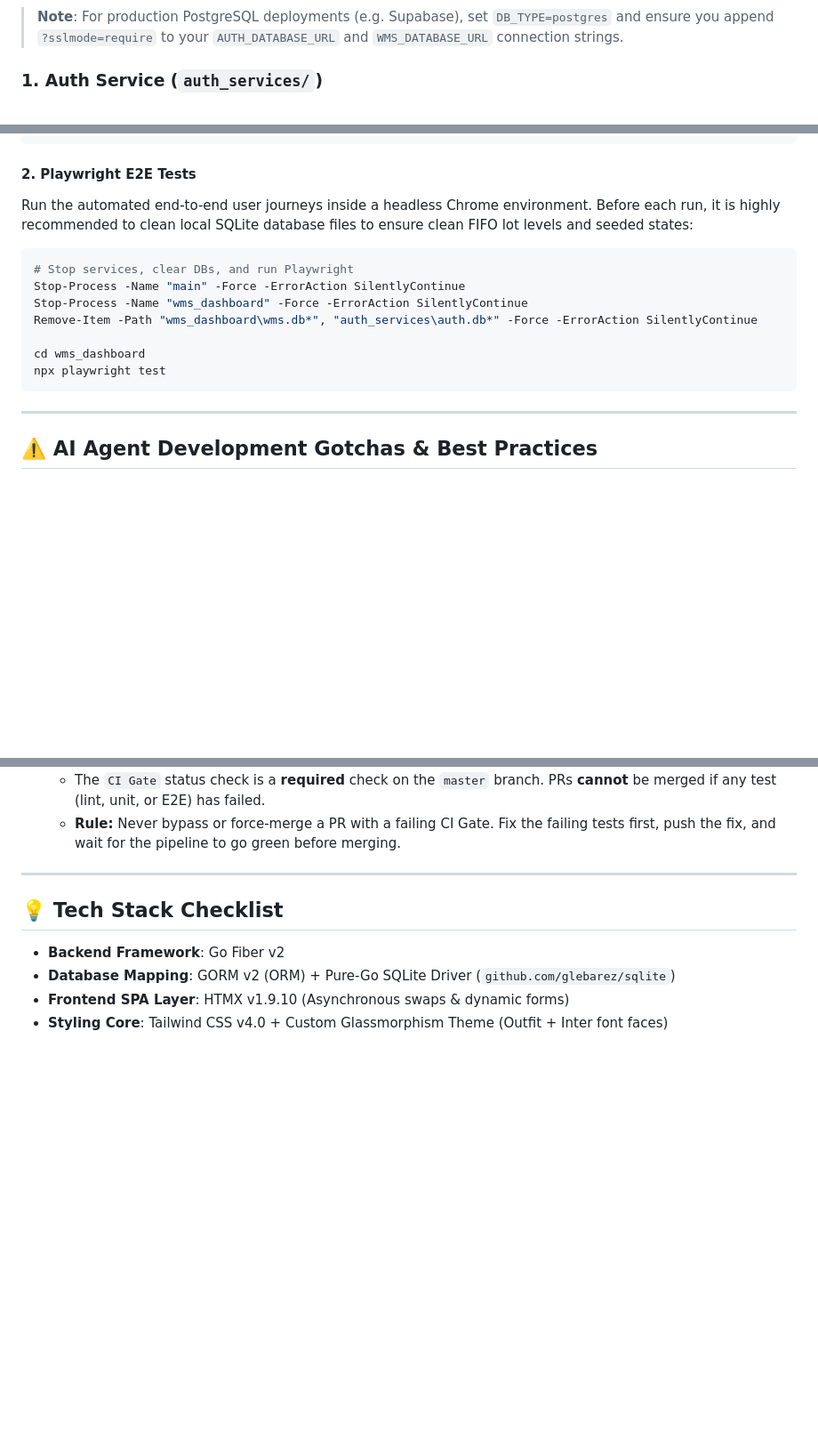
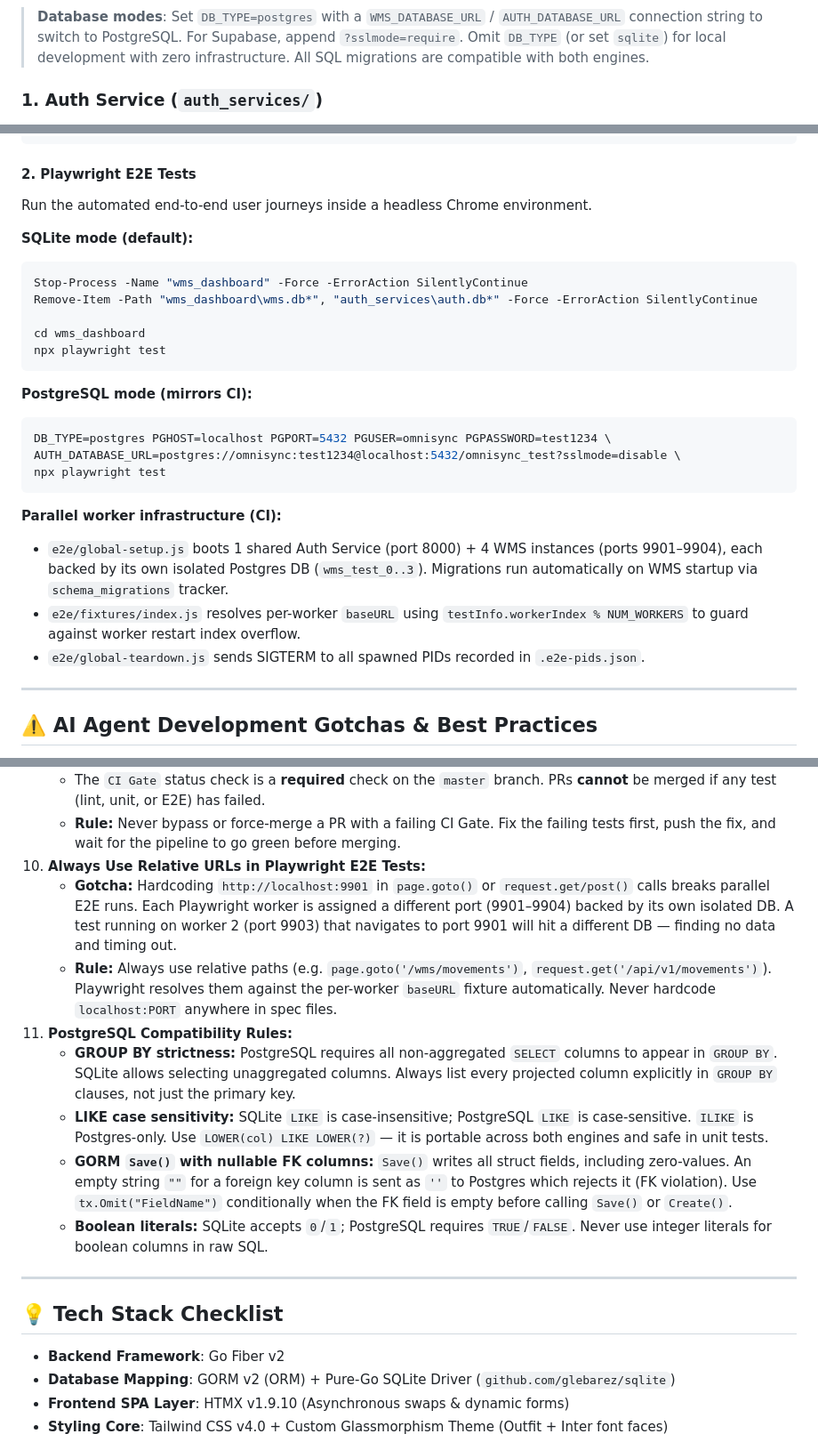
Before and after one commit to novianr90/omnisync_wms, a Markdown page: AGENT.md, 3 parts joined by grey strips. Shown at 89% size. Rendered like a GitHub page; blank space fills up the shorter version.

````diff
--- a/AGENT.md
+++ b/AGENT.md
@@ -18,6 +17,6 @@ graph TD
 ```
 
-> **Note**: For production PostgreSQL deployments (e.g. Supabase), set `DB_TYPE=postgres` and ensure you append `?sslmode=require` to your `AUTH_DATABASE_URL` and `WMS_DATABASE_URL` connection strings.
+> **Database modes**: Set `DB_TYPE=postgres` with a `WMS_DATABASE_URL` / `AUTH_DATABASE_URL` connection string to switch to PostgreSQL. For Supabase, append `?sslmode=require`. Omit `DB_TYPE` (or set `sqlite`) for local development with zero infrastructure. All SQL migrations are compatible with both engines.
 
 ### 1. Auth Service (`auth_services/`)
 - **Port**: `8000`
@@ -225,17 +224,28 @@ go test -v ./...
 ```
 
 #### 2. Playwright E2E Tests
-Run the automated end-to-end user journeys inside a headless Chrome environment. Before each run, it is highly recommended to clean local SQLite database files to ensure clean FIFO lot levels and seeded states:
+Run the automated end-to-end user journeys inside a headless Chrome environment.
 
+**SQLite mode (default):**
 ```powershell
-# Stop services, clear DBs, and run Playwright
-Stop-Process -Name "main" -Force -ErrorAction SilentlyContinue
 Stop-Process -Name "wms_dashboard" -Force -ErrorAction SilentlyContinue
 Remove-Item -Path "wms_dashboard\wms.db*", "auth_services\auth.db*" -Force -ErrorAction SilentlyContinue
 
 cd wms_dashboard
 npx playwright test
 ```
+
+**PostgreSQL mode (mirrors CI):**
+```bash
+DB_TYPE=postgres PGHOST=localhost PGPORT=5432 PGUSER=omnisync PGPASSWORD=test1234 \
+AUTH_DATABASE_URL=postgres://omnisync:test1234@localhost:5432/omnisync_test?sslmode=disable \
+npx playwright test
+```
+
+**Parallel worker infrastructure (CI):**
+- `e2e/global-setup.js` boots 1 shared Auth Service (port 8000) + 4 WMS instances (ports 9901–9904), each backed by its own isolated Postgres DB (`wms_test_0..3`). Migrations run automatically on WMS startup via `schema_migrations` tracker.
+- `e2e/fixtures/index.js` resolves per-worker `baseURL` using `testInfo.workerIndex % NUM_WORKERS` to guard against worker restart index overflow.
+- `e2e/global-teardown.js` sends SIGTERM to all spawned PIDs recorded in `.e2e-pids.json`.
 
 ---
 
@@ -267,6 +277,14 @@ npx playwright test
 9. **CI Gate Must Pass Before Merge:**
    - The `CI Gate` status check is a **required** check on the `master` branch. PRs **cannot** be merged if any test (lint, unit, or E2E) has failed.
    - **Rule:** Never bypass or force-merge a PR with a failing CI Gate. Fix the failing tests first, push the fix, and wait for the pipeline to go green before merging.
+10. **Always Use Relative URLs in Playwright E2E Tests:**
+    - **Gotcha:** Hardcoding `http://localhost:9901` in `page.goto()` or `request.get/post()` calls breaks parallel E2E runs. Each Playwright worker is assigned a different port (9901–9904) backed by its own isolated DB. A test running on worker 2 (port 9903) that navigates to port 9901 will hit a different DB — finding no data and timing out.
+    - **Rule:** Always use relative paths (e.g. `page.goto('/wms/movements')`, `request.get('/api/v1/movements')`). Playwright resolves them against the per-worker `baseURL` fixture automatically. Never hardcode `localhost:PORT` anywhere in spec files.
+11. **PostgreSQL Compatibility Rules:**
+    - **GROUP BY strictness:** PostgreSQL requires all non-aggregated `SELECT` columns to appear in `GROUP BY`. SQLite allows selecting unaggregated columns. Always list every projected column explicitly in `GROUP BY` clauses, not just the primary key.
+    - **LIKE case sensitivity:** SQLite `LIKE` is case-insensitive; PostgreSQL `LIKE` is case-sensitive. `ILIKE` is Postgres-only. Use `LOWER(col) LIKE LOWER(?)` — it is portable across both engines and safe in unit tests.
+    - **GORM `Save()` with nullable FK columns:** `Save()` writes all struct fields, including zero-values. An empty string `""` for a foreign key column is sent as `''` to Postgres which rejects it (FK violation). Use `tx.Omit("FieldName")` conditionally when the FK field is empty before calling `Save()` or `Create()`.
+    - **Boolean literals:** SQLite accepts `0`/`1`; PostgreSQL requires `TRUE`/`FALSE`. Never use integer literals for boolean columns in raw SQL.
 
 ---
 
````
Also changed, not shown: other parts of AGENT.md (+2 -3 lines), README.md (+41 -27 lines).
